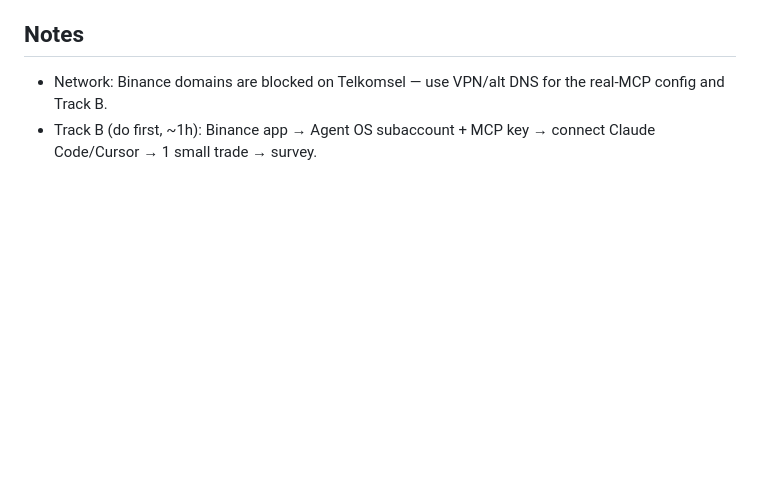
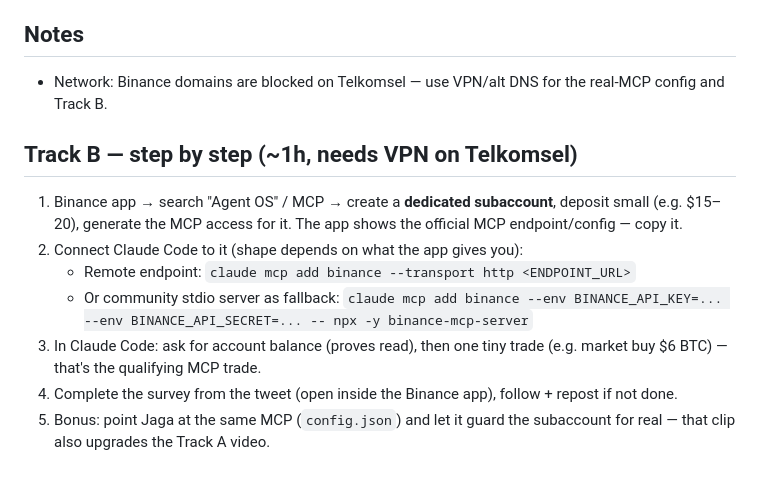
Before and after one commit to PugarHuda/jaga-agent, a Markdown page: SUBMISSION.md, the part around the change. Drawn GitHub-style; blank space fills up the shorter version.

```diff
--- a/SUBMISSION.md
+++ b/SUBMISSION.md
@@ -31,4 +31,13 @@ Before recording: `set OPENROUTER_API_KEY=...` (or `VENICE_API_KEY` + `set LLM_B
 ## Notes
 
 - Network: Binance domains are blocked on Telkomsel — use VPN/alt DNS for the real-MCP config and Track B.
-- Track B (do first, ~1h): Binance app → Agent OS subaccount + MCP key → connect Claude Code/Cursor → 1 small trade → survey.
+## Track B — step by step (~1h, needs VPN on Telkomsel)
+
+1. Binance app → search "Agent OS" / MCP → create a **dedicated subaccount**, deposit small (e.g. $15–20), generate the MCP access for it. The app shows the official MCP endpoint/config — copy it.
+2. Connect Claude Code to it (shape depends on what the app gives you):
+   - Remote endpoint: `claude mcp add binance --transport http <ENDPOINT_URL>`
+   - Or community stdio server as fallback:
+     `claude mcp add binance --env BINANCE_API_KEY=... --env BINANCE_API_SECRET=... -- npx -y binance-mcp-server`
+3. In Claude Code: ask for account balance (proves read), then one tiny trade (e.g. market buy $6 BTC) — that's the qualifying MCP trade.
+4. Complete the survey from the tweet (open inside the Binance app), follow + repost if not done.
+5. Bonus: point Jaga at the same MCP (`config.json`) and let it guard the subaccount for real — that clip also upgrades the Track A video.
```
Also changed, not shown: README.md (+3 -0 lines), dashboard.png (added), 1 other file.
